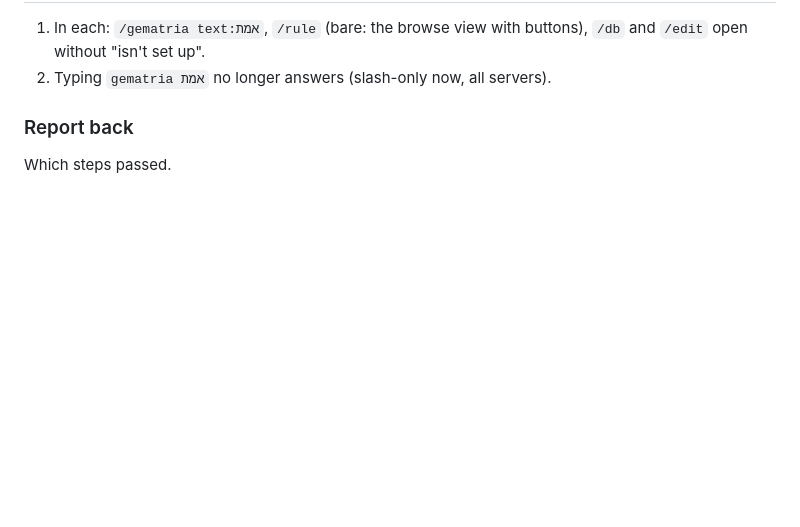
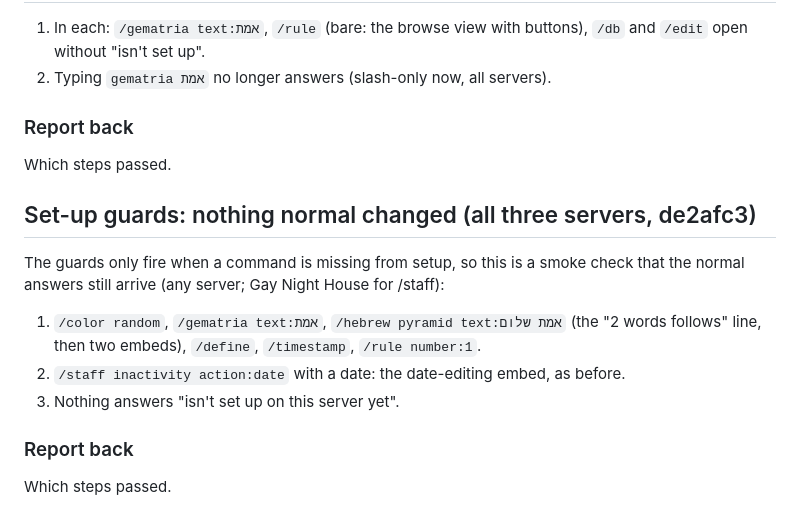
Before and after one commit to lbds137/yagpdb-custom-commands, a Markdown page: docs/LIVE_CHECKS.md, the part around the change. GitHub-like rendering; blank space fills up the shorter version.

Commit message:
docs(live-checks): smoke steps for the set-up guards
Co-Authored-By: Claude Opus 5.5 <noreply@anthropic.com>

```diff
--- a/docs/LIVE_CHECKS.md
+++ b/docs/LIVE_CHECKS.md
@@ -115,3 +115,15 @@ Which steps passed, and what step 1 showed as "not set".
 
 ### Report back
 Which steps passed.
+
+## Set-up guards: nothing normal changed (all three servers, de2afc3)
+
+The guards only fire when a command is missing from setup, so this is a smoke check that
+the normal answers still arrive (any server; Gay Night House for /staff):
+1. `/color random`, `/gematria text:אמת`, `/hebrew pyramid text:אמת שלום` (the
+   "2 words follows" line, then two embeds), `/define`, `/timestamp`, `/rule number:1`.
+2. `/staff inactivity action:date` with a date: the date-editing embed, as before.
+3. Nothing answers "isn't set up on this server yet".
+
+### Report back
+Which steps passed.
```
